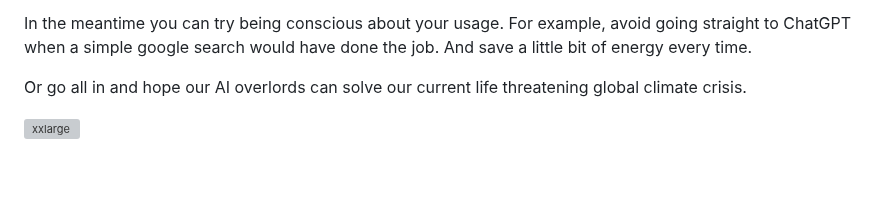
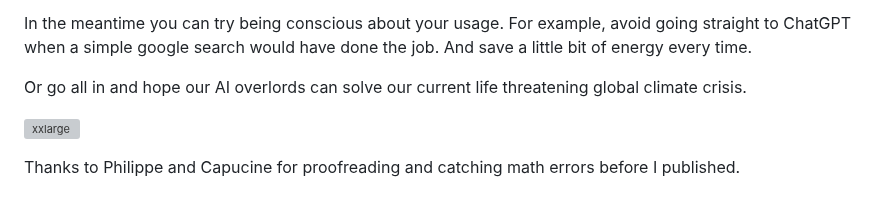
Before and after one commit to RubenGres/blog, a Markdown page: src/posts/ai_environmental_cost.md, the part around the change. Drawn GitHub-style; blank space fills up the shorter version; grey boxes are pictures that could not be loaded.

Commit message:
added credits for my proofreaders

```diff
--- a/src/posts/ai_environmental_cost.md
+++ b/src/posts/ai_environmental_cost.md
@@ -120,3 +120,5 @@ In the meantime you can try being conscious about your usage. For example, avoid
 Or go all in and hope our AI overlords can solve our current life threatening global climate crisis.
 
 ![xxlarge](/blog/assets/img/firecamp_meme.png)
+
+Thanks to Philippe and Capucine for proofreading and catching math errors before I published.
```
